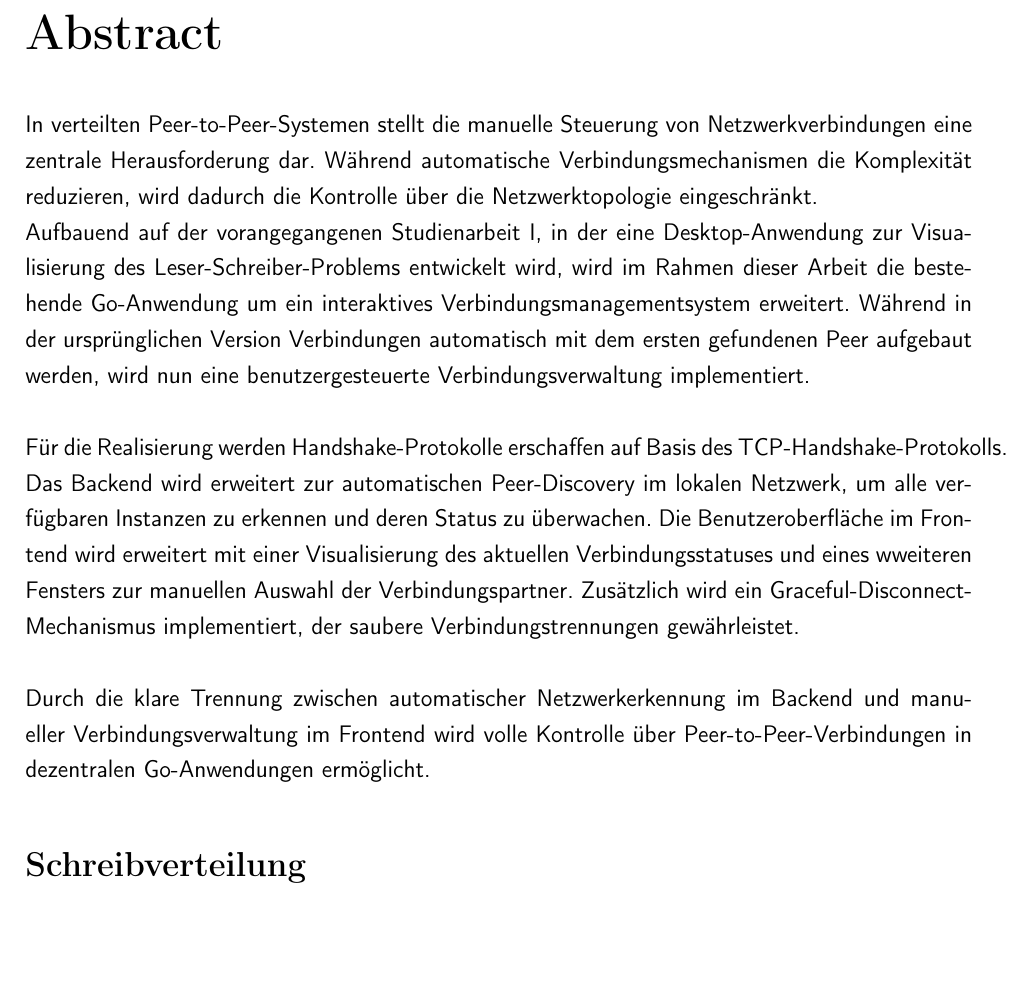
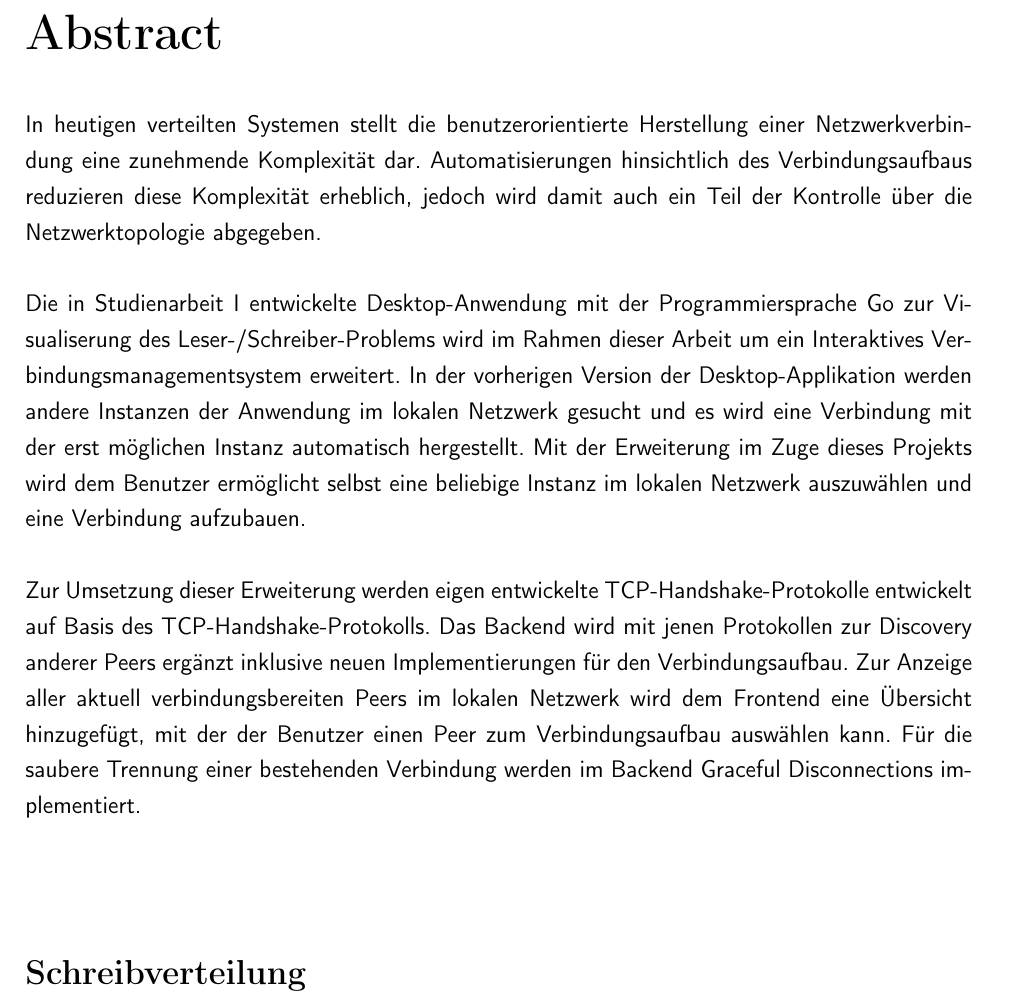
Before and after one commit to theoleuthardt/studienarbeit-ii, a LaTeX book (main.tex, which reads kapitel/01abstract.tex): part of page 2 of 28, cut so that both start at the same text, the shorter picture padded with empty space. Compiled offline with pdfLaTeX.

Commit message:
docs: abstract rewrite

```diff
--- a/kapitel/01abstract.tex
+++ b/kapitel/01abstract.tex
@@ -1,27 +1,24 @@
 \chapter*{Abstract}\label{abstract}
 \addcontentsline{toc}{chapter}{Abstract}
 
-In verteilten Peer-to-Peer-Systemen stellt die manuelle Steuerung von Netzwerkverbindungen eine zentrale Herausforderung
-dar.
-Während automatische Verbindungsmechanismen die Komplexität reduzieren, wird dadurch die Kontrolle über die
-Netzwerktopologie eingeschränkt.
+In heutigen verteilten Systemen stellt die benutzerorientierte Herstellung einer Netzwerkverbindung eine
+zunehmende Komplexität dar.
+Automatisierungen hinsichtlich des Verbindungsaufbaus reduzieren diese Komplexität erheblich, jedoch wird damit
+auch ein Teil der Kontrolle über die Netzwerktopologie abgegeben.\\
 \\
-Aufbauend auf der vorangegangenen Studienarbeit I, in der eine Desktop-Anwendung zur Visualisierung des
-Leser-Schreiber-Problems entwickelt wird,
-wird im Rahmen dieser Arbeit die bestehende Go-Anwendung um ein interaktives Verbindungsmanagementsystem erweitert.
-Während in der ursprünglichen Version Verbindungen automatisch mit dem ersten gefundenen Peer aufgebaut werden,
-wird nun eine benutzergesteuerte Verbindungsverwaltung implementiert.\\
+Die in Studienarbeit I entwickelte Desktop-Anwendung mit der Programmiersprache Go zur Visualiserung des Leser-/Schreiber-Problems wird
+im Rahmen dieser Arbeit um ein Interaktives Verbindungsmanagementsystem erweitert.
+In der vorherigen Version der Desktop-Applikation werden andere Instanzen der Anwendung im lokalen Netzwerk gesucht und es wird eine
+Verbindung mit der erst möglichen Instanz automatisch hergestellt.
+Mit der Erweiterung im Zuge dieses Projekts wird dem Benutzer ermöglicht selbst eine beliebige Instanz im lokalen Netzwerk auszuwählen
+und eine Verbindung aufzubauen.\\
 \\
-Für die Realisierung werden Handshake-Protokolle erschaffen auf Basis des TCP-Handshake-Protokolls.
-Das Backend wird erweitert zur automatischen Peer-Discovery im lokalen Netzwerk,
-um alle verfügbaren Instanzen zu erkennen und deren Status zu überwachen.
-Die Benutzeroberfläche im Frontend wird erweitert mit einer Visualisierung des aktuellen Verbindungsstatuses und
-eines wweiteren Fensters zur manuellen Auswahl der Verbindungspartner.
-Zusätzlich wird ein Graceful-Disconnect-Mechanismus implementiert, der saubere Verbindungstrennungen gewährleistet.\\
+Zur Umsetzung dieser Erweiterung werden eigen entwickelte TCP-Handshake-Protokolle entwickelt auf Basis des TCP-Handshake-Protokolls.
+Das Backend wird mit jenen Protokollen zur Discovery anderer Peers ergänzt inklusive neuen Implementierungen für den Verbindungsaufbau.
+Zur Anzeige aller aktuell verbindungsbereiten Peers im lokalen Netzwerk wird dem Frontend eine Übersicht hinzugefügt, mit der der Benutzer
+einen Peer zum Verbindungsaufbau auswählen kann.
+Für die saubere Trennung einer bestehenden Verbindung werden im Backend Graceful Disconnections implementiert.\\
 \\
-Durch die klare Trennung zwischen automatischer Netzwerkerkennung im Backend und manueller Verbindungsverwaltung im
-Frontend wird volle Kontrolle über Peer-to-Peer-Verbindungen in dezentralen Go-Anwendungen ermöglicht.
-
 
 % Bei mehreren Autoren
 %%%%%%%%%%%%%%%%%%%%%%%%
```
